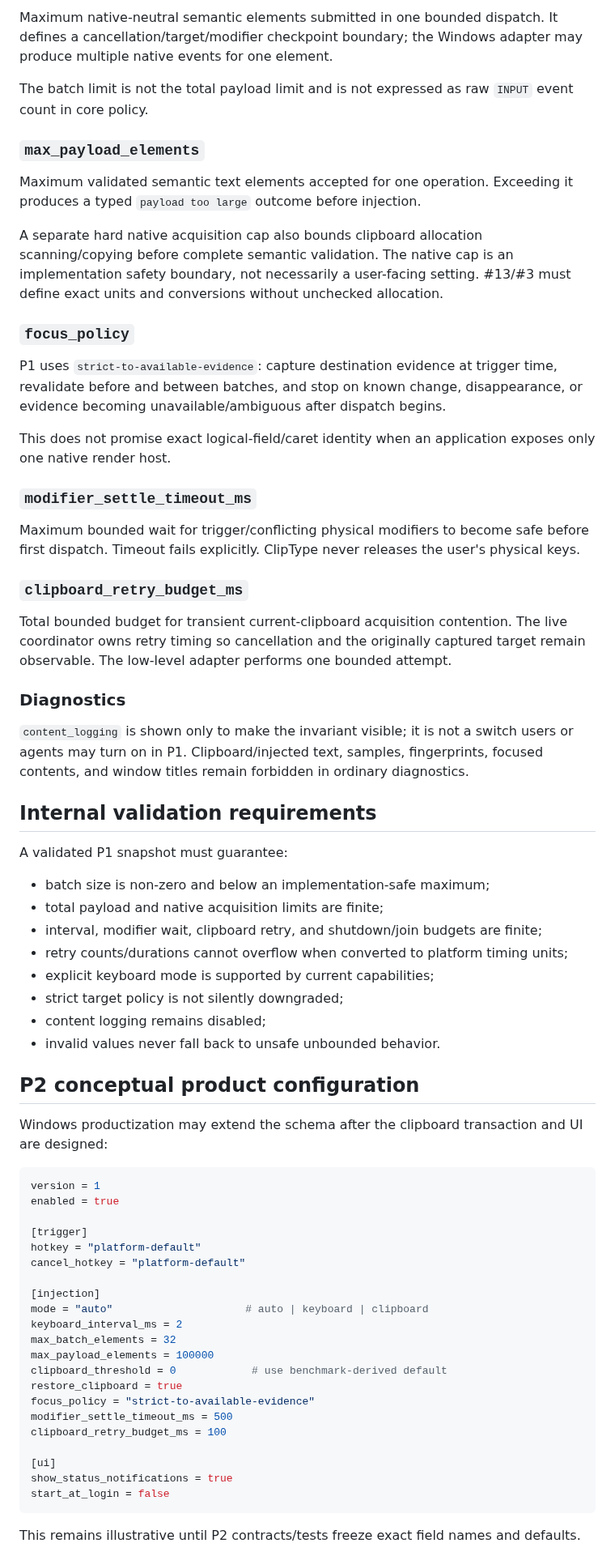
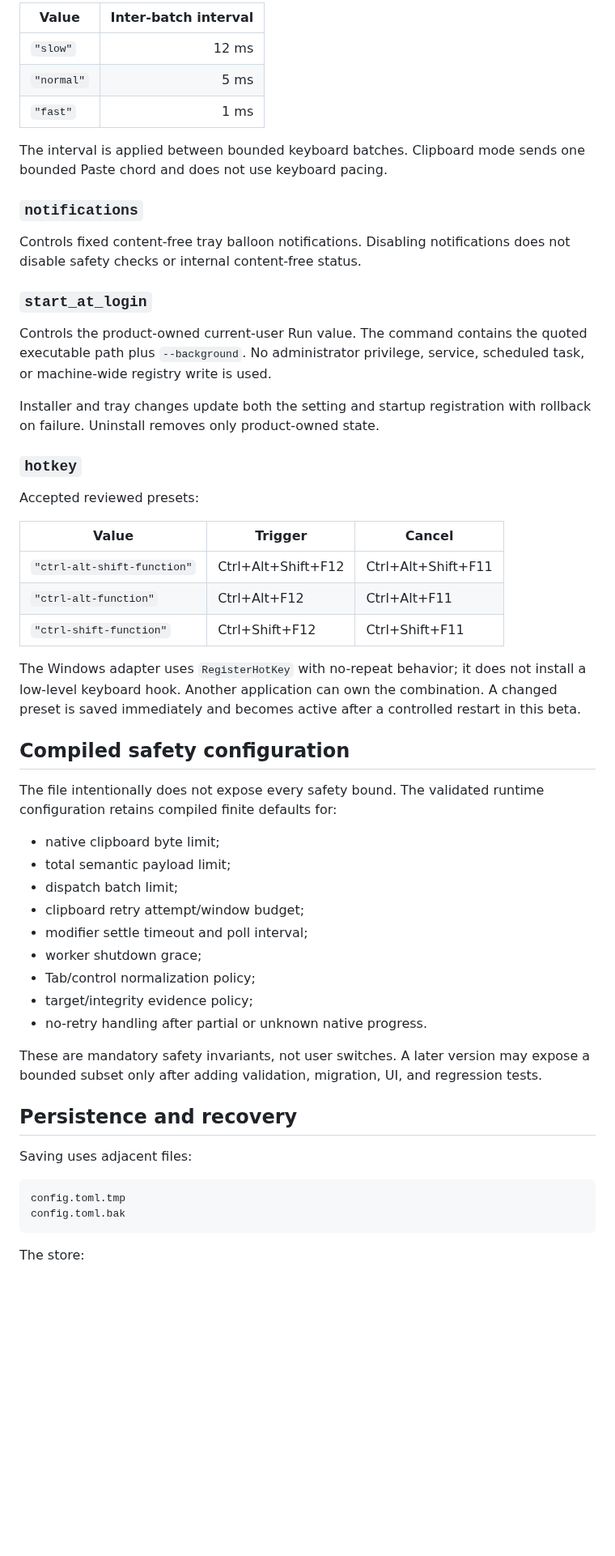
Before and after one commit to yhan-sun/ClipType, a Markdown page: docs/CONFIGURATION.md, the part around one of its changes. Shown at 81% size. Rendered like a GitHub page; blank space fills up the shorter version.

Commit message:
docs: freeze the actual versioned product settings schema

````diff
--- a/docs/CONFIGURATION.md
+++ b/docs/CONFIGURATION.md
@@ -70,72 +59,58 @@ Delay policy between semantic elements or native batches as defined by the plan.
 
-Maximum native-neutral semantic elements submitted in one bounded dispatch. It defines a cancellation/target/modifier checkpoint boundary; the Windows adapter may produce multiple native events for one element.
+| Value | Inter-batch interval |
+|---|---:|
+| `"slow"` | 12 ms |
+| `"normal"` | 5 ms |
+| `"fast"` | 1 ms |
 
-The batch limit is not the total payload limit and is not expressed as raw `INPUT` event count in core policy.
+The interval is applied between bounded keyboard batches. Clipboard mode sends one bounded Paste chord and does not use keyboard pacing.
 
-### `max_payload_elements`
+### `notifications`
 
-Maximum validated semantic text elements accepted for one operation. Exceeding it produces a typed `payload too large` outcome before injection.
+Controls fixed content-free tray balloon notifications. Disabling notifications does not disable safety checks or internal content-free status.
 
-A separate hard native acquisition cap also bounds clipboard allocation scanning/copying before complete semantic validation. The native cap is an implementation safety boundary, not necessarily a user-facing setting. #13/#3 must define exact units and conversions without unchecked allocation.
+### `start_at_login`
 
-### `focus_policy`
+Controls the product-owned current-user Run value. The command contains the quoted executable path plus `--background`. No administrator privilege, service, scheduled task, or machine-wide registry write is used.
 
-P1 uses `strict-to-available-evidence`: capture destination evidence at trigger time, revalidate before and between batches, and stop on known change, disappearance, or evidence becoming unavailable/ambiguous after dispatch begins.
+Installer and tray changes update both the setting and startup registration with rollback on failure. Uninstall removes only product-owned state.
 
-This does not promise exact logical-field/caret identity when an application exposes only one native render host.
+### `hotkey`
 
-### `modifier_settle_timeout_ms`
+Accepted reviewed presets:
 
-Maximum bounded wait for trigger/conflicting physical modifiers to become safe before first dispatch. Timeout fails explicitly. ClipType never releases the user's physical keys.
+| Value | Trigger | Cancel |
+|---|---|---|
+| `"ctrl-alt-shift-function"` | Ctrl+Alt+Shift+F12 | Ctrl+Alt+Shift+F11 |
+| `"ctrl-alt-function"` | Ctrl+Alt+F12 | Ctrl+Alt+F11 |
+| `"ctrl-shift-function"` | Ctrl+Shift+F12 | Ctrl+Shift+F11 |
 
-### `clipboard_retry_budget_ms`
+The Windows adapter uses `RegisterHotKey` with no-repeat behavior; it does not install a low-level keyboard hook. Another application can own the combination. A changed preset is saved immediately and becomes active after a controlled restart in this beta.
 
-Total bounded budget for transient current-clipboard acquisition contention. The live coordinator owns retry timing so cancellation and the originally captured target remain observable. The low-level adapter performs one bounded attempt.
+## Compiled safety configuration
 
-### Diagnostics
+The file intentionally does not expose every safety bound. The validated runtime configuration retains compiled finite defaults for:
 
-`content_logging` is shown only to make the invariant visible; it is not a switch users or agents may turn on in P1. Clipboard/injected text, samples, fingerprints, focused contents, and window titles remain forbidden in ordinary diagnostics.
+- native clipboard byte limit;
+- total semantic payload limit;
+- dispatch batch limit;
+- clipboard retry attempt/window budget;
+- modifier settle timeout and poll interval;
+- worker shutdown grace;
+- Tab/control normalization policy;
+- target/integrity evidence policy;
+- no-retry handling after partial or unknown native progress.
 
-## Internal validation requirements
+These are mandatory safety invariants, not user switches. A later version may expose a bounded subset only after adding validation, migration, UI, and regression tests.
 
-A validated P1 snapshot must guarantee:
+## Persistence and recovery
 
-- batch size is non-zero and below an implementation-safe maximum;
-- total payload and native acquisition limits are finite;
-- interval, modifier wait, clipboard retry, and shutdown/join budgets are finite;
-- retry counts/durations cannot overflow when converted to platform timing units;
-- explicit keyboard mode is supported by current capabilities;
-- strict target policy is not silently downgraded;
-- content logging remains disabled;
-- invalid values never fall back to unsafe unbounded behavior.
+Saving uses adjacent files:
 
-## P2 conceptual product configuration
-
-Windows productization may extend the schema after the clipboard transaction and UI are designed:
-
-```toml
-version = 1
-enabled = true
-
-[trigger]
-hotkey = "platform-default"
-cancel_hotkey = "platform-default"
-
-[injection]
-mode = "auto"                     # auto | keyboard | clipboard
-keyboard_interval_ms = 2
-max_batch_elements = 32
-max_payload_elements = 100000
-clipboard_threshold = 0            # use benchmark-derived default
-restore_clipboard = true
-focus_policy = "strict-to-available-evidence"
-modifier_settle_timeout_ms = 500
-clipboard_retry_budget_ms = 100
-
-[ui]
-show_status_notifications = true
-start_at_login = false
+```text
+config.toml.tmp
+config.toml.bak
 ```
 
-This remains illustrative until P2 contracts/tests freeze exact field names and defaults.
+The store:
 
````
Also changed, not shown: other parts of docs/CONFIGURATION.md (+63 -60 lines).
